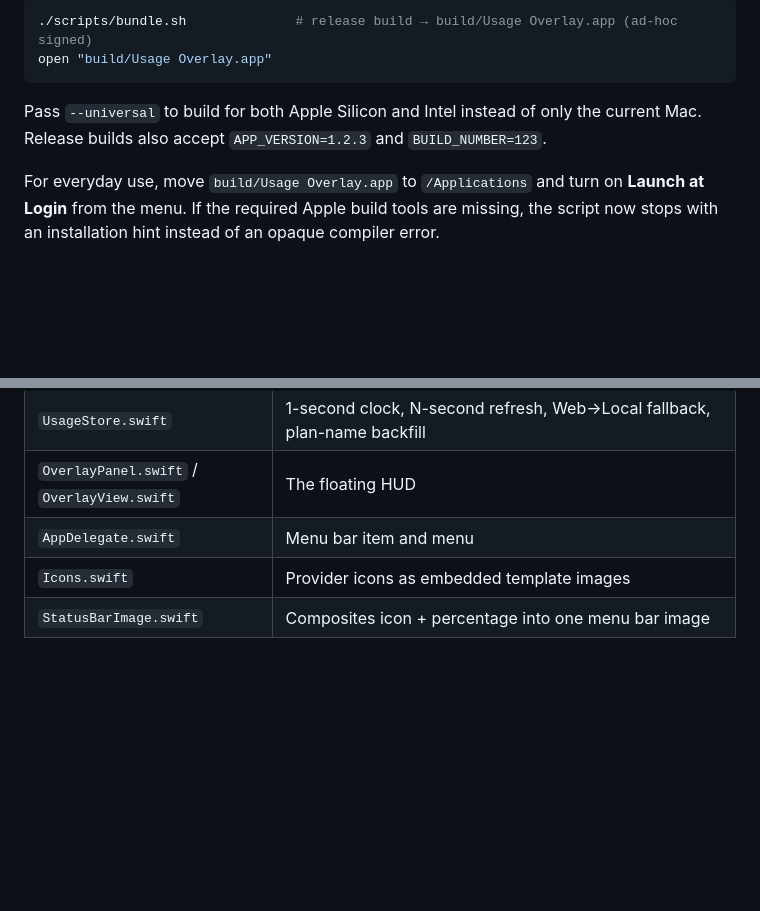
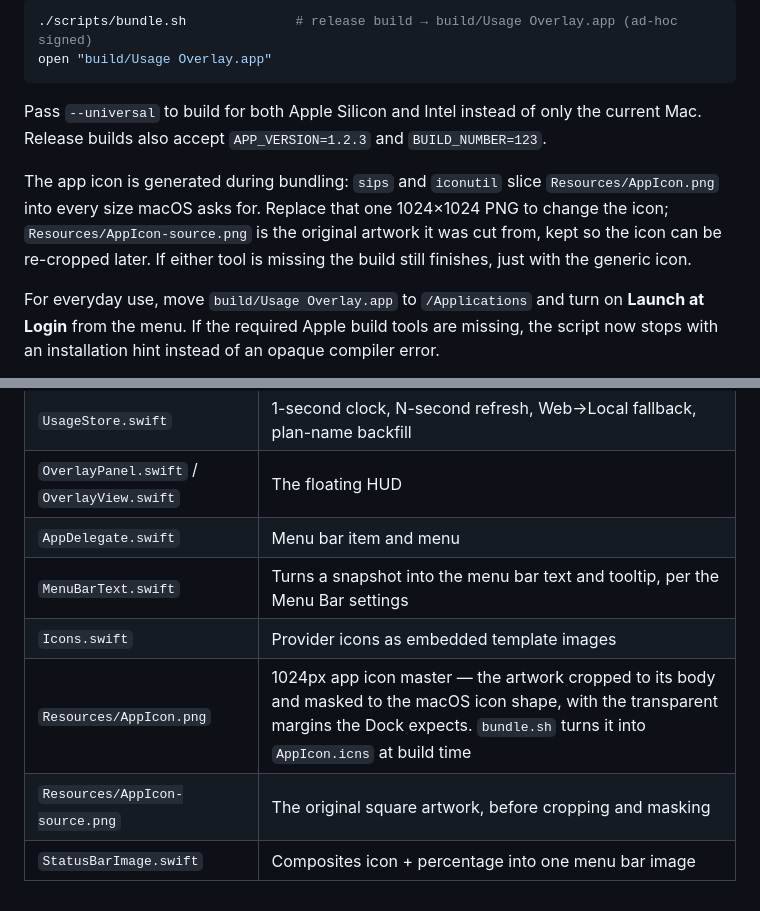
Before and after one commit to ginjae/usage-overlay, a Markdown page: README.md, 2 parts joined by grey strips. Rendered like a GitHub page; blank space fills up the shorter version.

```diff
--- a/README.md
+++ b/README.md
@@ -128,6 +130,8 @@ open "build/Usage Overlay.app"
 
 Pass `--universal` to build for both Apple Silicon and Intel instead of only the current Mac. Release builds also accept `APP_VERSION=1.2.3` and `BUILD_NUMBER=123`.
 
+The app icon is generated during bundling: `sips` and `iconutil` slice `Resources/AppIcon.png` into every size macOS asks for. Replace that one 1024×1024 PNG to change the icon; `Resources/AppIcon-source.png` is the original artwork it was cut from, kept so the icon can be re-cropped later. If either tool is missing the build still finishes, just with the generic icon.
+
 For everyday use, move `build/Usage Overlay.app` to `/Applications` and turn on **Launch at Login** from the menu. If the required Apple build tools are missing, the script now stops with an installation hint instead of an opaque compiler error.
 
 Maintainers can publish a prebuilt release by pushing a three-part version tag. For example:
@@ -204,5 +224,8 @@ defaults write io.github.ginjae.usage-overlay url.codex  'https://chatgpt.com/#s
 | `UsageStore.swift` | 1-second clock, N-second refresh, Web→Local fallback, plan-name backfill |
 | `OverlayPanel.swift` / `OverlayView.swift` | The floating HUD |
 | `AppDelegate.swift` | Menu bar item and menu |
+| `MenuBarText.swift` | Turns a snapshot into the menu bar text and tooltip, per the Menu Bar settings |
 | `Icons.swift` | Provider icons as embedded template images |
+| `Resources/AppIcon.png` | 1024px app icon master — the artwork cropped to its body and masked to the macOS icon shape, with the transparent margins the Dock expects. `bundle.sh` turns it into `AppIcon.icns` at build time |
+| `Resources/AppIcon-source.png` | The original square artwork, before cropping and masking |
 | `StatusBarImage.swift` | Composites icon + percentage into one menu bar image |
```
Also changed, not shown: other parts of README.md (+19 -1 lines), Resources/AppIcon.png (added), 7 other files.
